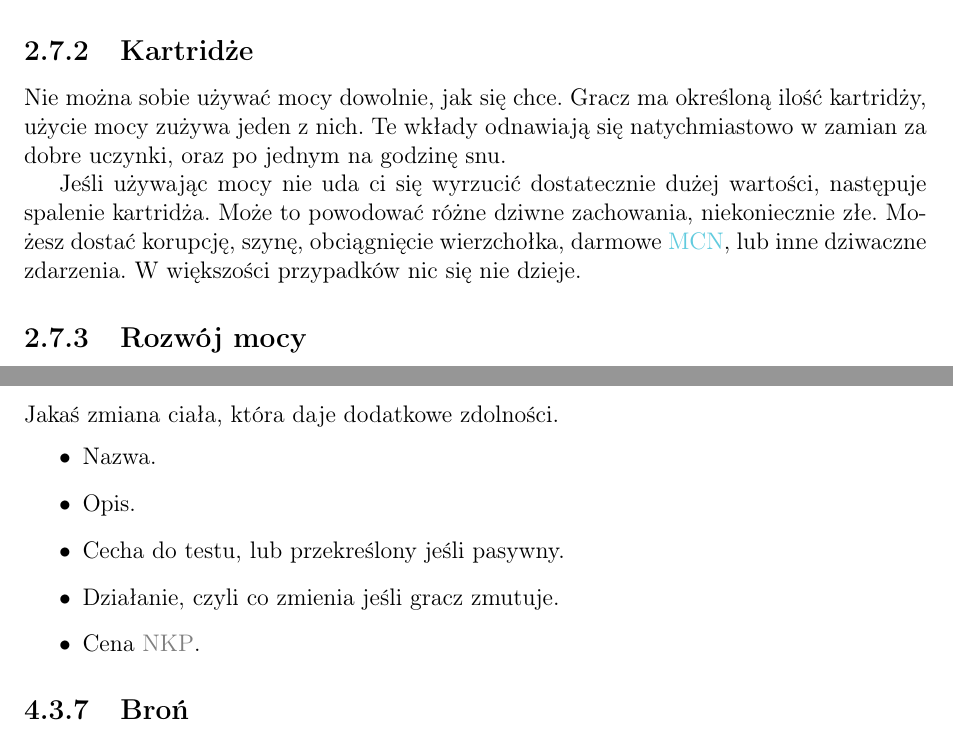
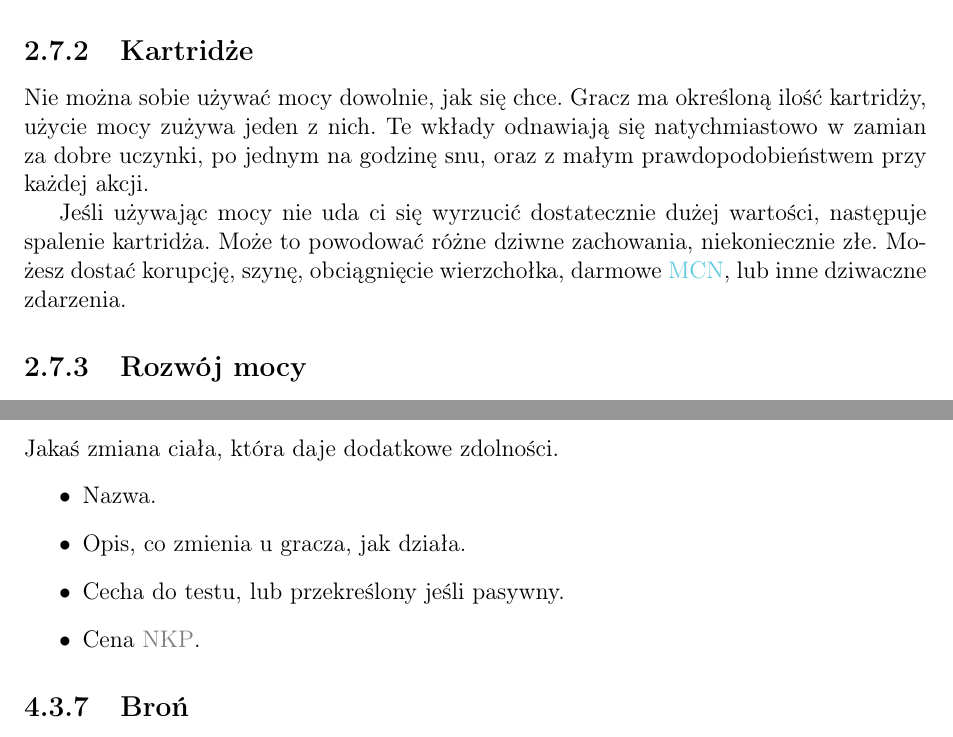
Before and after one commit to Antyradek/kosmoramus, a LaTeX document (docs/main.tex, which reads docs/chapters/description.tex, docs/chapters/lists.tex): two parts of pages 9 and 19 of 20, joined at a grey line, cut so that both start at the same text. Compiled offline with pdfLaTeX.

```diff
--- a/docs/chapters/description.tex
+++ b/docs/chapters/description.tex
@@ -122,12 +122,11 @@
 \subsection{Kartridże}
 Nie można sobie używać mocy dowolnie, jak się chce.
 Gracz ma określoną ilość kartridży, użycie mocy zużywa jeden z nich.
-Te wkłady odnawiają się natychmiastowo w zamian za dobre uczynki, oraz po jednym na godzinę snu.
+Te wkłady odnawiają się natychmiastowo w zamian za dobre uczynki, po jednym na godzinę snu, oraz z małym prawdopodobieństwem przy każdej akcji.
 
 Jeśli używając mocy nie uda ci się wyrzucić dostatecznie dużej wartości, następuje spalenie kartridża.
 Może to powodować różne dziwne zachowania, niekoniecznie złe.
 Możesz dostać korupcję, szynę, obciągnięcie wierzchołka, darmowe \xpmcn{}, lub inne dziwaczne zdarzenia.
-W większości przypadków nic się nie dzieje.
 
 \subsection{Rozwój mocy}
 Każdy smak mocy może być rozwijany osobno.
--- a/docs/chapters/lists.tex
+++ b/docs/chapters/lists.tex
@@ -196,9 +196,8 @@
 Jakaś zmiana ciała, która daje dodatkowe zdolności.
 \begin{itemize}
  \item Nazwa.
- \item Opis.
+ \item Opis, co zmienia u gracza, jak działa.
  \item Cecha do testu, lub przekreślony jeśli pasywny.
- \item Działanie, czyli co zmienia jeśli gracz zmutuje.
  \item Cena \abnkp{}.
 \end{itemize}
 
```
Also changed, not shown: docs/main.pdf, src/crystal.pdf (added), src/makefile (added), src/other.pdf (added), src/page1.pdf (added), src/page1.svg, src/page2.pdf (added), src/page2.svg, src/power.pdf (added), docs/chapters/description.tex (1 more changed lines).
